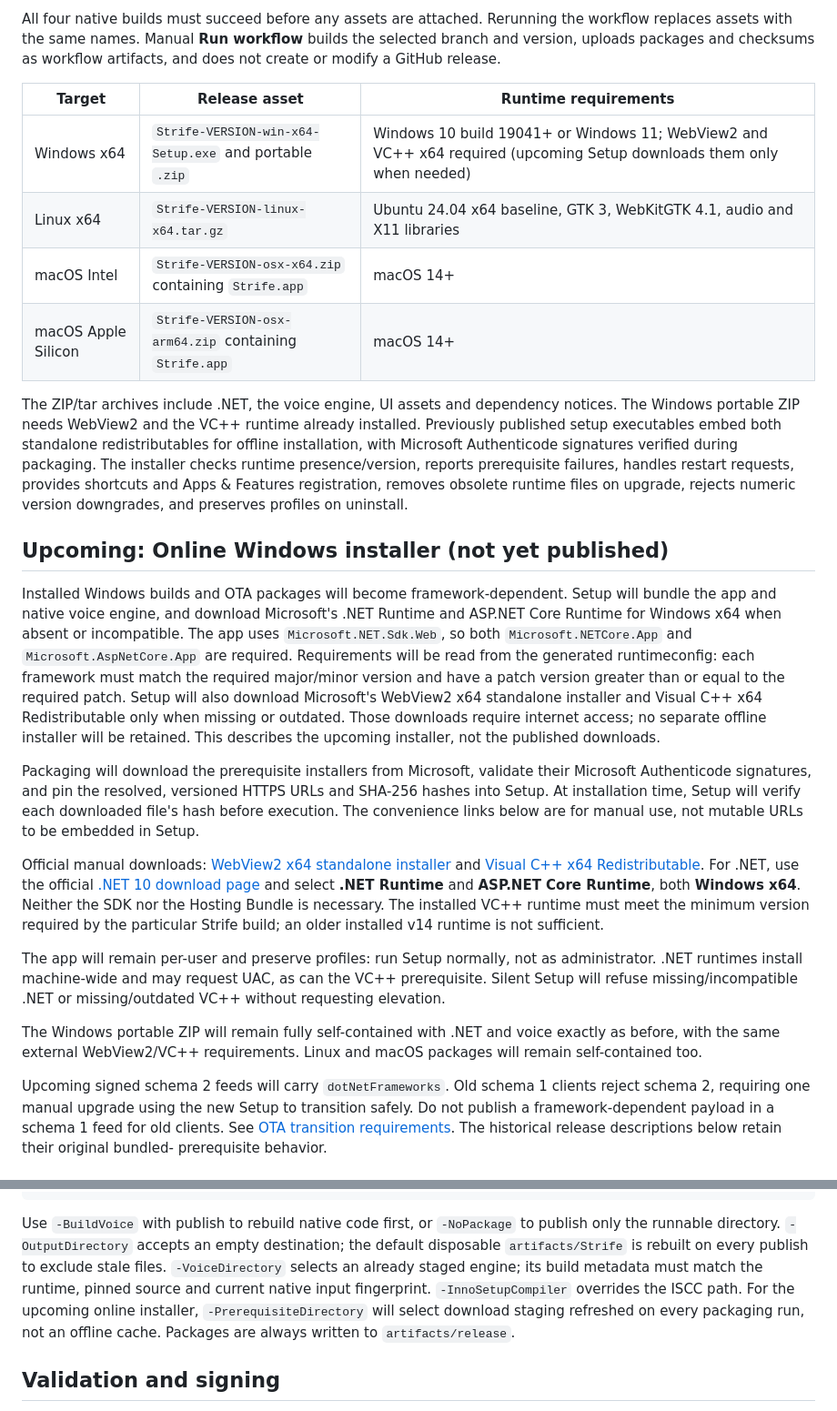
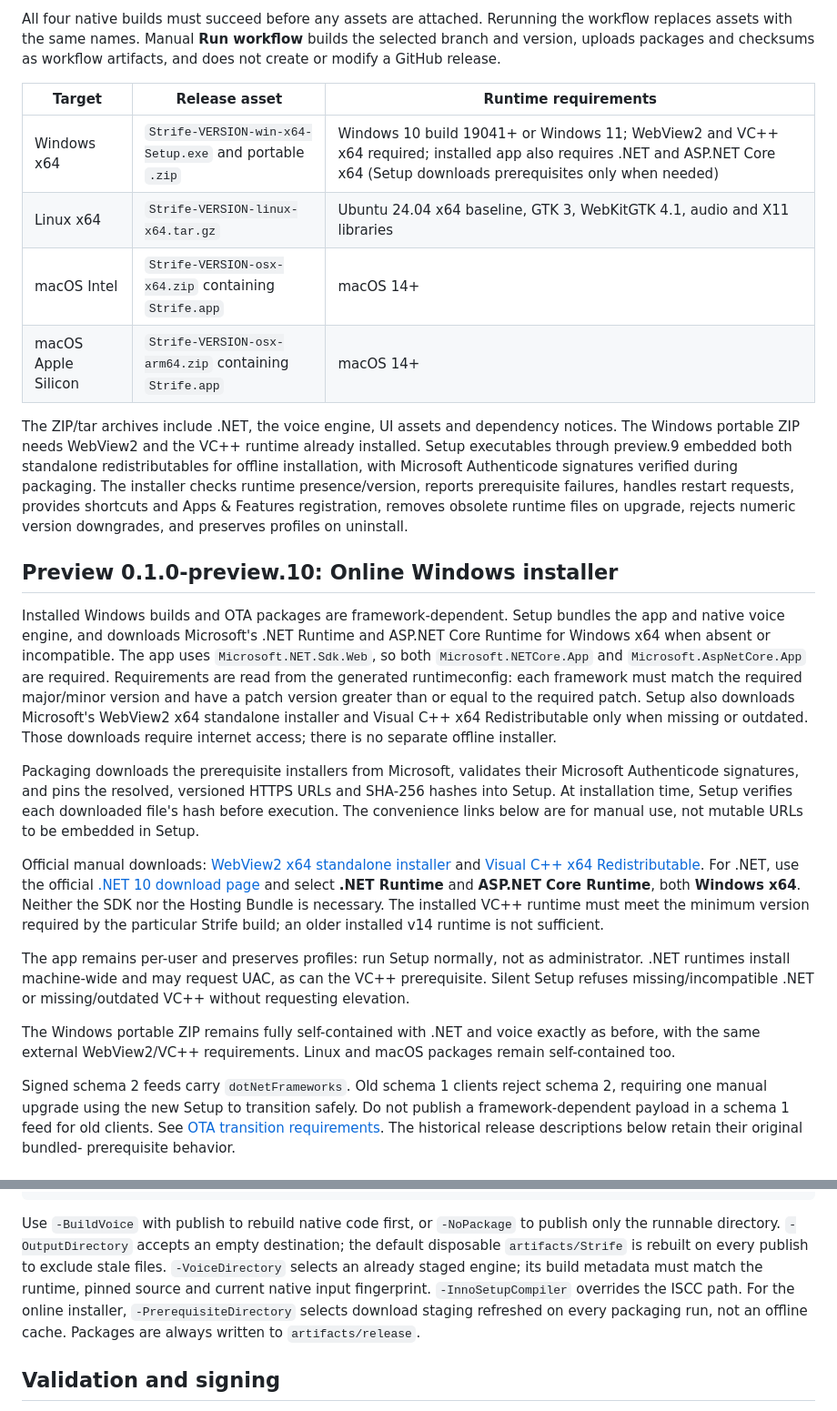
Before and after one commit to M-ax/strife, a Markdown page: docs/releases.md, 2 parts joined by grey strips. Shown at 91% size. GitHub-like rendering.

````diff
--- a/docs/releases.md
+++ b/docs/releases.md
@@ -6,30 +6,29 @@ All four native builds must succeed before any assets are attached. Rerunning th
 
 | Target | Release asset | Runtime requirements |
 | --- | --- | --- |
-| Windows x64 | `Strife-VERSION-win-x64-Setup.exe` and portable `.zip` | Windows 10 build 19041+ or Windows 11; WebView2 and VC++ x64 required (upcoming Setup downloads them only when needed) |
+| Windows x64 | `Strife-VERSION-win-x64-Setup.exe` and portable `.zip` | Windows 10 build 19041+ or Windows 11; WebView2 and VC++ x64 required; installed app also requires .NET and ASP.NET Core x64 (Setup downloads prerequisites only when needed) |
 | Linux x64 | `Strife-VERSION-linux-x64.tar.gz` | Ubuntu 24.04 x64 baseline, GTK 3, WebKitGTK 4.1, audio and X11 libraries |
 | macOS Intel | `Strife-VERSION-osx-x64.zip` containing `Strife.app` | macOS 14+ |
 | macOS Apple Silicon | `Strife-VERSION-osx-arm64.zip` containing `Strife.app` | macOS 14+ |
 
-The ZIP/tar archives include .NET, the voice engine, UI assets and dependency notices. The Windows portable ZIP needs WebView2 and the VC++ runtime already installed. Previously published setup executables embed both standalone redistributables for offline installation, with Microsoft Authenticode signatures verified during packaging. The installer checks runtime presence/version, reports prerequisite failures, handles restart requests, provides shortcuts and Apps & Features registration, removes obsolete runtime files on upgrade, rejects numeric version downgrades, and preserves profiles on uninstall.
+The ZIP/tar archives include .NET, the voice engine, UI assets and dependency notices. The Windows portable ZIP needs WebView2 and the VC++ runtime already installed. Setup executables through preview.9 embedded both standalone redistributables for offline installation, with Microsoft Authenticode signatures verified during packaging. The installer checks runtime presence/version, reports prerequisite failures, handles restart requests, provides shortcuts and Apps & Features registration, removes obsolete runtime files on upgrade, rejects numeric version downgrades, and preserves profiles on uninstall.
 
-## Upcoming: Online Windows installer (not yet published)
+## Preview 0.1.0-preview.10: Online Windows installer
 
-Installed Windows builds and OTA packages will become framework-dependent.
-Setup will bundle the app and native voice engine, and download Microsoft's
+Installed Windows builds and OTA packages are framework-dependent.
+Setup bundles the app and native voice engine, and downloads Microsoft's
 .NET Runtime and ASP.NET Core Runtime for Windows x64 when absent or incompatible.
 The app uses `Microsoft.NET.Sdk.Web`, so both `Microsoft.NETCore.App` and
-`Microsoft.AspNetCore.App` are required. Requirements will be read from the
+`Microsoft.AspNetCore.App` are required. Requirements are read from the
 generated runtimeconfig: each framework must match the required major/minor
 version and have a patch version greater than or equal to the required patch.
-Setup will also download Microsoft's WebView2 x64 standalone installer and
+Setup also downloads Microsoft's WebView2 x64 standalone installer and
 Visual C++ x64 Redistributable only when missing or outdated.
-Those downloads require internet access; no separate offline installer will be
-retained. This describes the upcoming installer, not the published downloads.
+Those downloads require internet access; there is no separate offline installer.
 
-Packaging will download the prerequisite installers from Microsoft, validate their Microsoft
-Authenticode signatures, and pin the resolved, versioned HTTPS URLs and SHA-256
-hashes into Setup. At installation time, Setup will verify each downloaded
+Packaging downloads the prerequisite installers from Microsoft, validates their Microsoft
+Authenticode signatures, and pins the resolved, versioned HTTPS URLs and SHA-256
+hashes into Setup. At installation time, Setup verifies each downloaded
 file's hash before execution. The convenience links below are for manual use,
 not mutable URLs to be embedded in Setup.
 
@@ -41,16 +40,16 @@ Neither the SDK nor the Hosting Bundle is necessary.
 The installed VC++ runtime must meet the minimum version required by the
 particular Strife build; an older installed v14 runtime is not sufficient.
 
-The app will remain per-user and preserve profiles: run Setup normally, not as
+The app remains per-user and preserves profiles: run Setup normally, not as
 administrator. .NET runtimes install machine-wide and may request UAC, as can
-the VC++ prerequisite. Silent Setup will refuse missing/incompatible .NET or
+the VC++ prerequisite. Silent Setup refuses missing/incompatible .NET or
 missing/outdated VC++ without requesting elevation.
 
-The Windows portable ZIP will remain fully self-contained with .NET and voice
+The Windows portable ZIP remains fully self-contained with .NET and voice
 exactly as before, with the same external WebView2/VC++ requirements. Linux and
-macOS packages will remain self-contained too.
+macOS packages remain self-contained too.
 
-Upcoming signed schema 2 feeds will carry `dotNetFrameworks`. Old schema 1
+Signed schema 2 feeds carry `dotNetFrameworks`. Old schema 1
 clients reject schema 2, requiring one manual upgrade using the new Setup to
 transition safely. Do not publish a framework-dependent payload in a schema 1
 feed for old clients. See [OTA transition requirements](auto-updates.md).
@@ -207,7 +206,7 @@ tar -xzf Strife-VERSION-linux-x64.tar.gz
 ./Strife/Strife
 ```
 
-Use `-BuildVoice` with publish to rebuild native code first, or `-NoPackage` to publish only the runnable directory. `-OutputDirectory` accepts an empty destination; the default disposable `artifacts/Strife` is rebuilt on every publish to exclude stale files. `-VoiceDirectory` selects an already staged engine; its build metadata must match the runtime, pinned source and current native input fingerprint. `-InnoSetupCompiler` overrides the ISCC path. For the upcoming online installer, `-PrerequisiteDirectory` will select download staging refreshed on every packaging run, not an offline cache. Packages are always written to `artifacts/release`.
+Use `-BuildVoice` with publish to rebuild native code first, or `-NoPackage` to publish only the runnable directory. `-OutputDirectory` accepts an empty destination; the default disposable `artifacts/Strife` is rebuilt on every publish to exclude stale files. `-VoiceDirectory` selects an already staged engine; its build metadata must match the runtime, pinned source and current native input fingerprint. `-InnoSetupCompiler` overrides the ISCC path. For the online installer, `-PrerequisiteDirectory` selects download staging refreshed on every packaging run, not an offline cache. Packages are always written to `artifacts/release`.
 
 ## Validation and signing
 
````
Also changed, not shown: README.md (+5 -5 lines), docs/auto-updates.md (+21 -20 lines).
